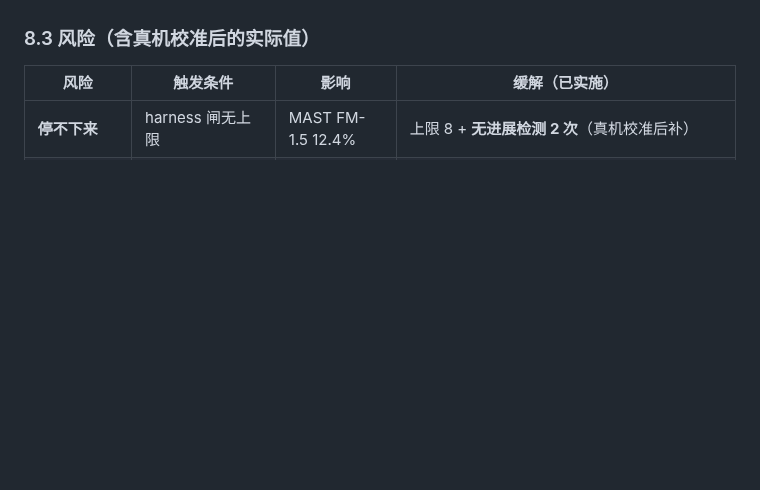
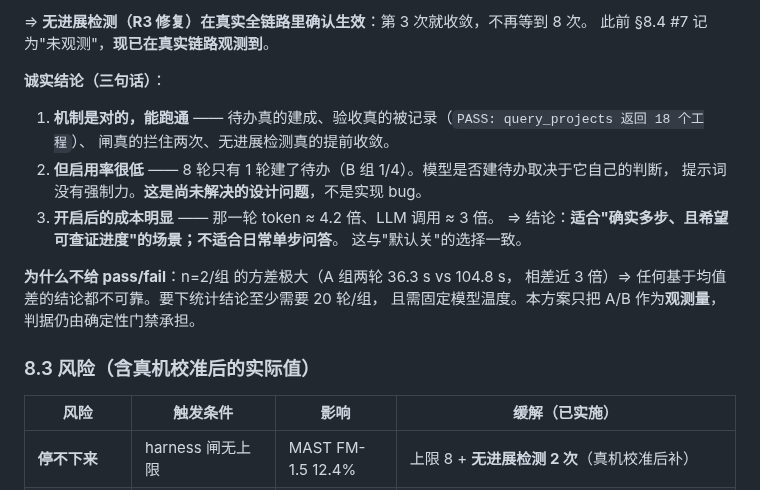
Before and after one commit to gefei-china/AI4MBSE, a Markdown page: docs/持续自主执行能力-最终方案设计-20261028.md, the part around one of its changes. Drawn GitHub-style; blank space fills up the shorter version.

```diff
--- a/docs/持续自主执行能力-最终方案设计-20261028.md
+++ b/docs/持续自主执行能力-最终方案设计-20261028.md
@@ -363,3 +419,20 @@ pending ──→ in_progress ──→ completed
+⇒ **无进展检测（R3 修复）在真实全链路里确认生效**：第 3 次就收敛，不再等到 8 次。
+此前 §8.4 #7 记为"未观测"，**现已在真实链路观测到**。
+
+**诚实结论（三句话）**：
+
+1. **机制是对的，能跑通** —— 待办真的建成、验收真的被记录（`PASS: query_projects 返回 18 个工程`）、
+   闸真的拦住两次、无进展检测真的提前收敛。
+2. **但启用率很低** —— 8 轮只有 1 轮建了待办（B 组 1/4）。模型是否建待办取决于它自己的判断，
+   提示词没有强制力。**这是尚未解决的设计问题**，不是实现 bug。
+3. **开启后的成本明显** —— 那一轮 token ≈ 4.2 倍、LLM 调用 ≈ 3 倍。
+   ⇒ 结论：**适合"确实多步、且希望可查证进度"的场景；不适合日常单步问答**。
+   这与"默认关"的选择一致。
+
+**为什么不给 pass/fail**：n=2/组 的方差极大（A 组两轮 36.3 s vs 104.8 s，
+相差近 3 倍）⇒ 任何基于均值差的结论都不可靠。要下统计结论至少需要 20 轮/组，
+且需固定模型温度。本方案只把 A/B 作为**观测量**，判据仍由确定性门禁承担。
+
 ### 8.3 风险（含真机校准后的实际值）
 
 | 风险 | 触发条件 | 影响 | 缓解（已实施） |
```
Also changed, not shown: other parts of docs/持续自主执行能力-最终方案设计-20261028.md (+56 -0 lines).
